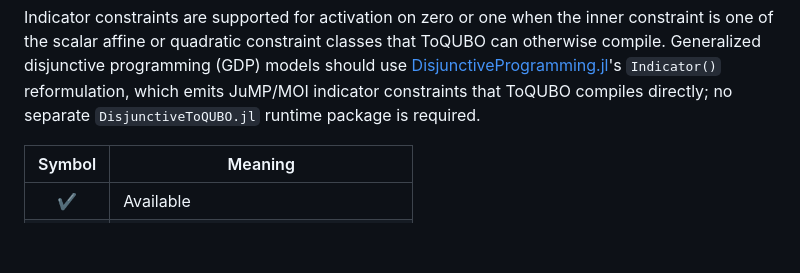
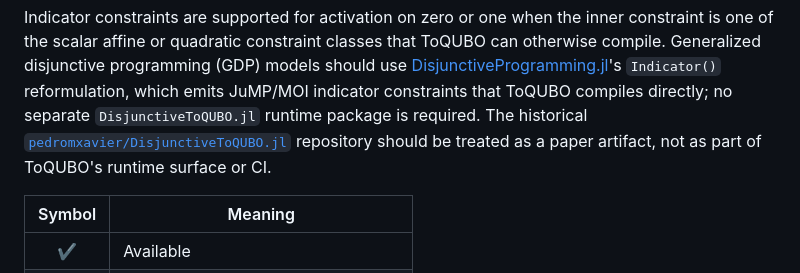
Before and after one commit to JuliaQUBO/ToQUBO.jl, a Markdown page: README.md, the part around the change. Drawn GitHub-style; blank space fills up the shorter version.

Commit message:
Document artifact disposition (#102)

```diff
--- a/README.md
+++ b/README.md
@@ -128,7 +128,10 @@ that ToQUBO can otherwise compile. Generalized disjunctive programming (GDP)
 models should use [DisjunctiveProgramming.jl](https://github.com/infiniteopt/DisjunctiveProgramming.jl)'s
 `Indicator()` reformulation, which emits JuMP/MOI indicator constraints that
 ToQUBO compiles directly; no separate `DisjunctiveToQUBO.jl` runtime package is
-required.
+required. The historical
+[`pedromxavier/DisjunctiveToQUBO.jl`](https://github.com/pedromxavier/DisjunctiveToQUBO.jl)
+repository should be treated as a paper artifact, not as part of ToQUBO's
+runtime surface or CI.
 
 | Symbol | Meaning                            |
 | :----: | ---------------------------------- |
```
Also changed, not shown: 1 other file.
